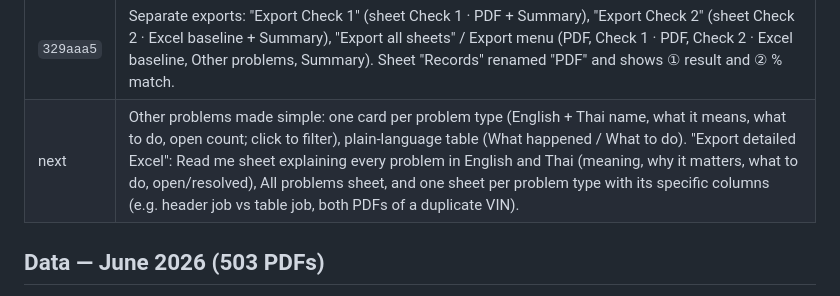
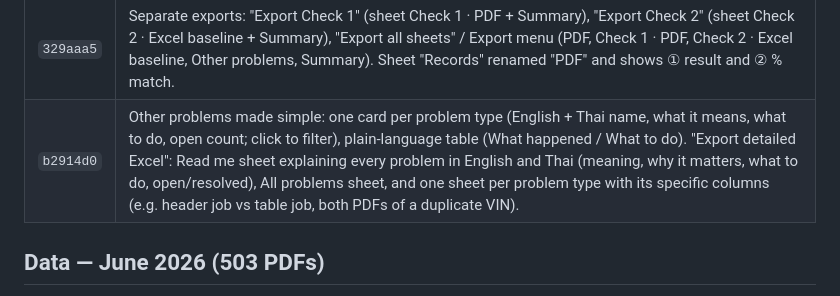
Before and after one commit to sirisakG2/wallbox-report, a Markdown page: history.md, the part around the change. Rendered like a GitHub page.

Commit message:
Record problem explanations in history
Co-Authored-By: Claude Opus 5.5 <noreply@anthropic.com>

```diff
--- a/history.md
+++ b/history.md
@@ -25,7 +25,7 @@ Live: https://wallbox.anotai.net (also wallbox-report.pages.dev) · Repo: sirisa
 | `38ea6b9` | Check 2 re-designed with the Excel as baseline: every Excel install row (row, VIN, customer, case number, install date) is looked up in the Check 1 PDF data by VIN (file name → photo → paper) and each field compared; % match = VIN file 15 + photo 15 + paper 10 + name 25 × similarity + case number 15 + date 20 (≤3 days 10). Bands 100% · 90–99% · 70–89% · below 70% · Excel row with no PDF · PDF not in Excel. Check 2 page, dashboard card, record pop-up breakdown and a new "Check 2 · Excel baseline" export sheet (replaces Compare sheet). |
 | `4b01f29` | Menu clean-up: "Records" → "All PDFs" (every PDF with ① Check PDF level and ② Check Excel % in the columns, search + Needs-review queue); "Issues" → "Other problems" (only what the checks do not show: edited PDF, duplicate VIN, scanned page, charger photo in VIN slot, failed files, PDF updated in Drive). Needs-review = ① level 3, ② below 70% / not in Excel, or date below 95%. |
 | `329aaa5` | Separate exports: "Export Check 1" (sheet Check 1 · PDF + Summary), "Export Check 2" (sheet Check 2 · Excel baseline + Summary), "Export all sheets" / Export menu (PDF, Check 1 · PDF, Check 2 · Excel baseline, Other problems, Summary). Sheet "Records" renamed "PDF" and shows ① result and ② % match. |
-| next | Other problems made simple: one card per problem type (English + Thai name, what it means, what to do, open count; click to filter), plain-language table (What happened / What to do). "Export detailed Excel": Read me sheet explaining every problem in English and Thai (meaning, why it matters, what to do, open/resolved), All problems sheet, and one sheet per problem type with its specific columns (e.g. header job vs table job, both PDFs of a duplicate VIN). |
+| `b2914d0` | Other problems made simple: one card per problem type (English + Thai name, what it means, what to do, open count; click to filter), plain-language table (What happened / What to do). "Export detailed Excel": Read me sheet explaining every problem in English and Thai (meaning, why it matters, what to do, open/resolved), All problems sheet, and one sheet per problem type with its specific columns (e.g. header job vs table job, both PDFs of a duplicate VIN). |
 
 ## Data — June 2026 (503 PDFs)
 - First import: 485 records saved; stopped reading photos when the free Workers AI allowance (10,000 neurons/day) ran out.
```
